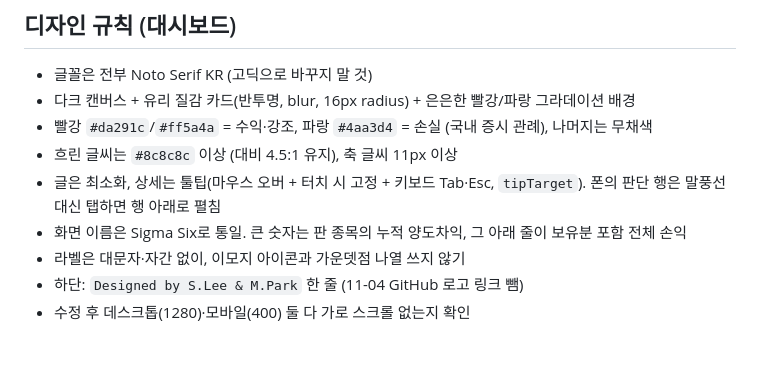
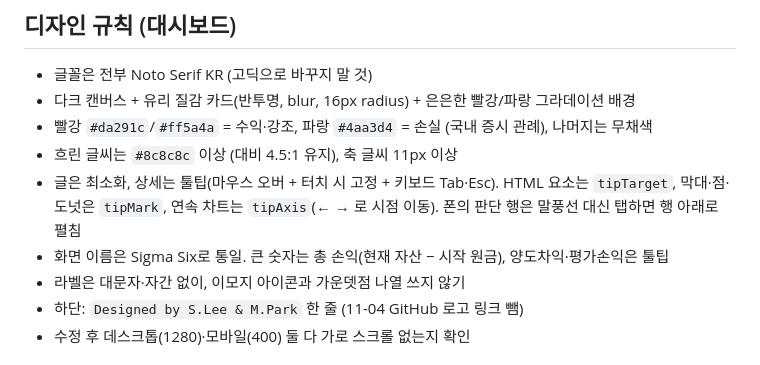
Before and after one commit to isopink/hynix-298f, a Markdown page: CLAUDE.md, the part around the change. Drawn GitHub-style.

Commit message:
Docs: 총 손익 표시와 툴팁 헬퍼 규칙 반영
Co-Authored-By: Claude Opus 5.5 <noreply@anthropic.com>
Claude-Session: https://claude.ai/code/session_01ATjxQjs57VEtPfES8zkL7L

```diff
--- a/CLAUDE.md
+++ b/CLAUDE.md
@@ -96,8 +96,8 @@ reports/    보고서 PDF, drafts/ = 주간 회고 에이전트가 쓴 초안
 - 다크 캔버스 + 유리 질감 카드(반투명, blur, 16px radius) + 은은한 빨강/파랑 그라데이션 배경
 - 빨강 `#da291c`/`#ff5a4a` = 수익·강조, 파랑 `#4aa3d4` = 손실 (국내 증시 관례), 나머지는 무채색
 - 흐린 글씨는 `#8c8c8c` 이상 (대비 4.5:1 유지), 축 글씨 11px 이상
-- 글은 최소화, 상세는 툴팁(마우스 오버 + 터치 시 고정 + 키보드 Tab·Esc, `tipTarget`). 폰의 판단 행은 말풍선 대신 탭하면 행 아래로 펼침
-- 화면 이름은 Sigma Six로 통일. 큰 숫자는 판 종목의 누적 양도차익, 그 아래 줄이 보유분 포함 전체 손익
+- 글은 최소화, 상세는 툴팁(마우스 오버 + 터치 시 고정 + 키보드 Tab·Esc). HTML 요소는 `tipTarget`, 막대·점·도넛은 `tipMark`, 연속 차트는 `tipAxis`(← → 로 시점 이동). 폰의 판단 행은 말풍선 대신 탭하면 행 아래로 펼침
+- 화면 이름은 Sigma Six로 통일. 큰 숫자는 총 손익(현재 자산 − 시작 원금), 양도차익·평가손익은 툴팁
 - 라벨은 대문자·자간 없이, 이모지 아이콘과 가운뎃점 나열 쓰지 않기
 - 하단: `Designed by S.Lee & M.Park` 한 줄 (11-04 GitHub 로고 링크 뺌)
 - 수정 후 데스크톱(1280)·모바일(400) 둘 다 가로 스크롤 없는지 확인
```
